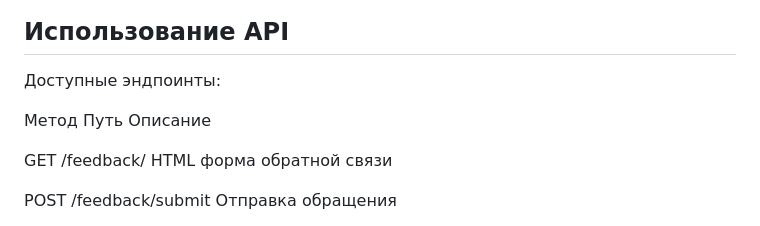
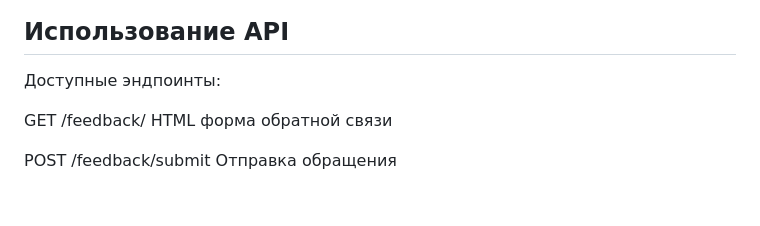
Before and after one commit to turchaninovvlad/yadro3, a Markdown page: README.md, the part around the change. Rendered like a GitHub page; blank space fills up the shorter version.

```diff
--- a/README.md
+++ b/README.md
@@ -71,7 +71,6 @@ python main.py
 ## Использование API
 Доступные эндпоинты:
 
-Метод	Путь	Описание
 
 GET	/feedback/	HTML форма обратной связи
 
```
